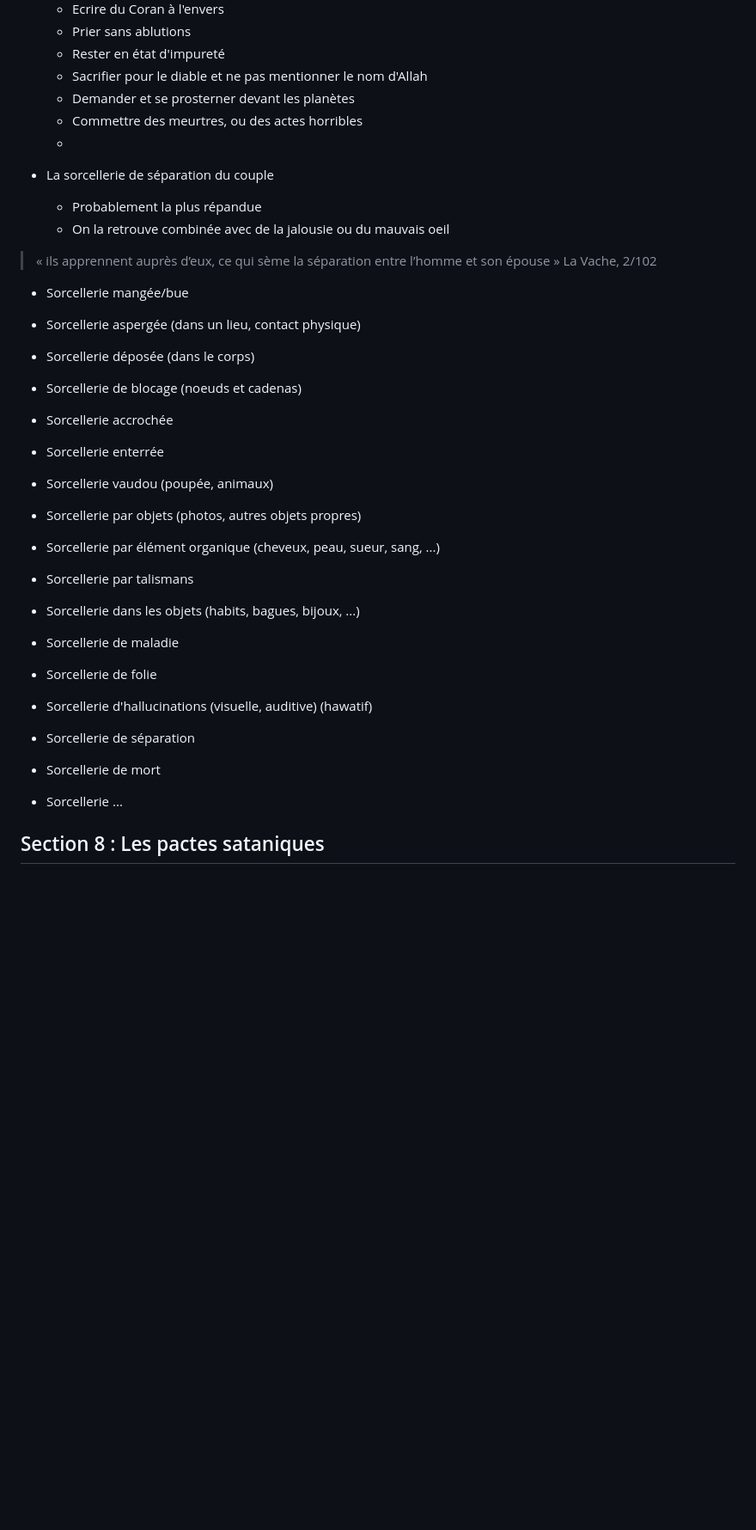
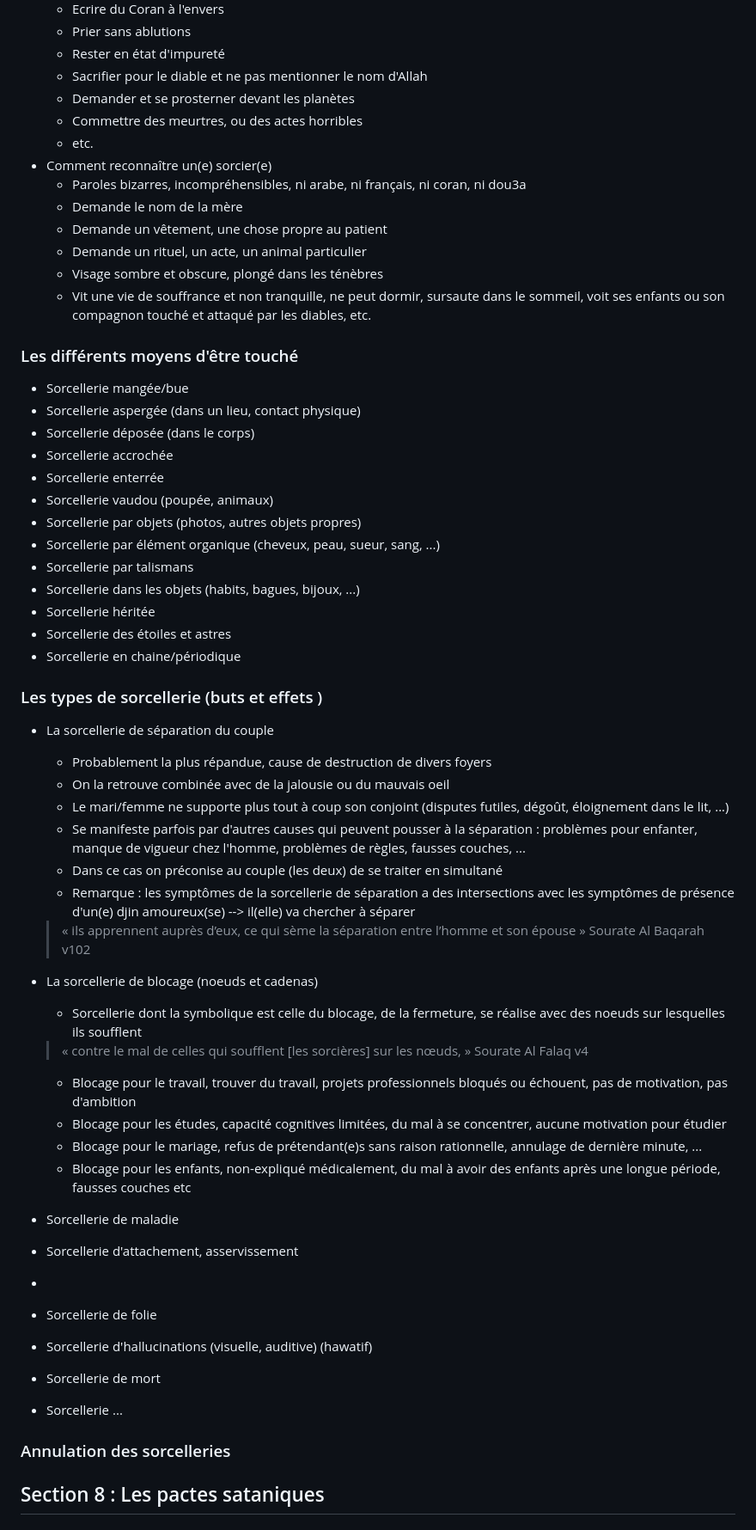
Before and after one commit to muslimLions/roqya, a Markdown page: formations/lvl1_basics/lvl1_basics.md, the part around one of its changes. Shown at 86% size. Drawn GitHub-style; blank space fills up the shorter version.

Commit message:
sorcelleries update

```diff
--- a/formations/lvl1_basics/lvl1_basics.md
+++ b/formations/lvl1_basics/lvl1_basics.md
@@ -116,33 +126,61 @@ Cette formation constitue une introduction à ces problèmes et méthodes, et re
     - Sacrifier pour le diable et ne pas mentionner le nom d'Allah
     - Demander et se prosterner devant les planètes
     - Commettre des meurtres, ou des actes horribles
-    -
+    - etc.
++ Comment reconnaître un(e) sorcier(e)
+    * Paroles bizarres, incompréhensibles, ni arabe, ni français, ni coran, ni dou3a
+    * Demande le nom de la mère
+    * Demande un vêtement, une chose propre au patient
+    * Demande un rituel, un acte, un animal particulier
+    * Visage sombre et obscure, plongé dans les ténèbres
+    * Vit une vie de souffrance et non tranquille, ne peut dormir, sursaute dans le sommeil, voit ses enfants ou son compagnon touché et attaqué par les diables, etc.
 
-+ La sorcellerie de séparation du couple
-    * Probablement la plus répandue
-    * On la retrouve combinée avec de la jalousie ou du mauvais oeil
-
-
-> « ils apprennent auprès d’eux, ce qui sème la séparation entre l’homme et son épouse » La Vache, 2/102
-
+### Les différents moyens d'être touché
 + Sorcellerie mangée/bue
 + Sorcellerie aspergée (dans un lieu, contact physique)
 + Sorcellerie déposée (dans le corps)
-+ Sorcellerie de blocage (noeuds et cadenas)
 + Sorcellerie accrochée
 + Sorcellerie enterrée
-
 + Sorcellerie vaudou (poupée, animaux)
 + Sorcellerie par objets (photos, autres objets propres)
 + Sorcellerie par élément organique (cheveux, peau, sueur, sang, ...)
 + Sorcellerie par talismans
 + Sorcellerie dans les objets (habits, bagues, bijoux, ...)
++ Sorcellerie héritée
++ Sorcellerie des étoiles et astres
++ Sorcellerie en chaine/périodique
+
+### Les types de sorcellerie (buts et effets    )
++ La sorcellerie de séparation du couple
+    * Probablement la plus répandue, cause de destruction de divers foyers
+    * On la retrouve combinée avec de la jalousie ou du mauvais oeil
+    * Le mari/femme ne supporte plus tout à coup son conjoint (disputes futiles, dégoût, éloignement dans le lit, ...)
+    * Se manifeste parfois par d'autres causes qui peuvent pousser à la séparation : problèmes pour enfanter, manque de vigueur chez l'homme, problèmes de règles, fausses couches, ...
+    * Dans ce cas on préconise au couple (les deux) de se traiter en simultané
+    * Remarque : les symptômes de la sorcellerie de séparation a des intersections avec les symptômes de présence d'un(e) djin amoureux(se) --> il(elle) va chercher à séparer
+
+    > « ils apprennent auprès d’eux, ce qui sème la séparation entre l’homme et son épouse » Sourate Al Baqarah v102
+
++ La sorcellerie de blocage (noeuds et cadenas)
+    * Sorcellerie dont la symbolique est celle du blocage, de la fermeture, se réalise avec des noeuds sur lesquelles ils soufflent
+
+    > « contre le mal de celles qui soufflent [les sorcières] sur les nœuds, » Sourate Al Falaq v4
+
+    * Blocage pour le travail, trouver du travail, projets professionnels bloqués ou échouent, pas de motivation, pas d'ambition
+    * Blocage pour les études, capacité cognitives limitées, du mal à se concentrer, aucune motivation pour étudier
+    * Blocage pour le mariage, refus de prétendant(e)s sans raison rationnelle, annulage de dernière minute, ...
+    * Blocage pour les enfants, non-expliqué médicalement, du mal à avoir des enfants après une longue période, fausses couches etc
+
 + Sorcellerie de maladie
++ Sorcellerie d'attachement, asservissement
++
 + Sorcellerie de folie
 + Sorcellerie d'hallucinations (visuelle, auditive) (hawatif)
-+ Sorcellerie de séparation
 + Sorcellerie de mort
 + Sorcellerie ...
+
+### Annulation des sorcelleries
+
 
 
 
```
Also changed, not shown: other parts of formations/lvl1_basics/lvl1_basics.md (+11 -35 lines).
